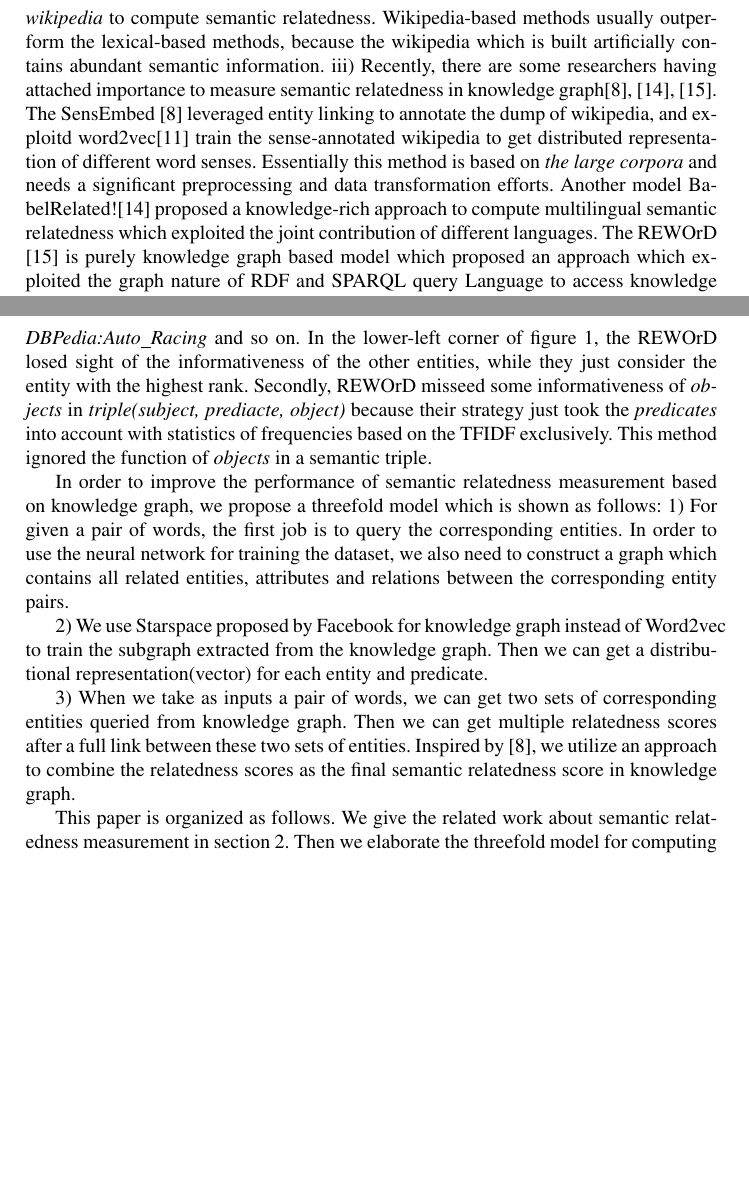
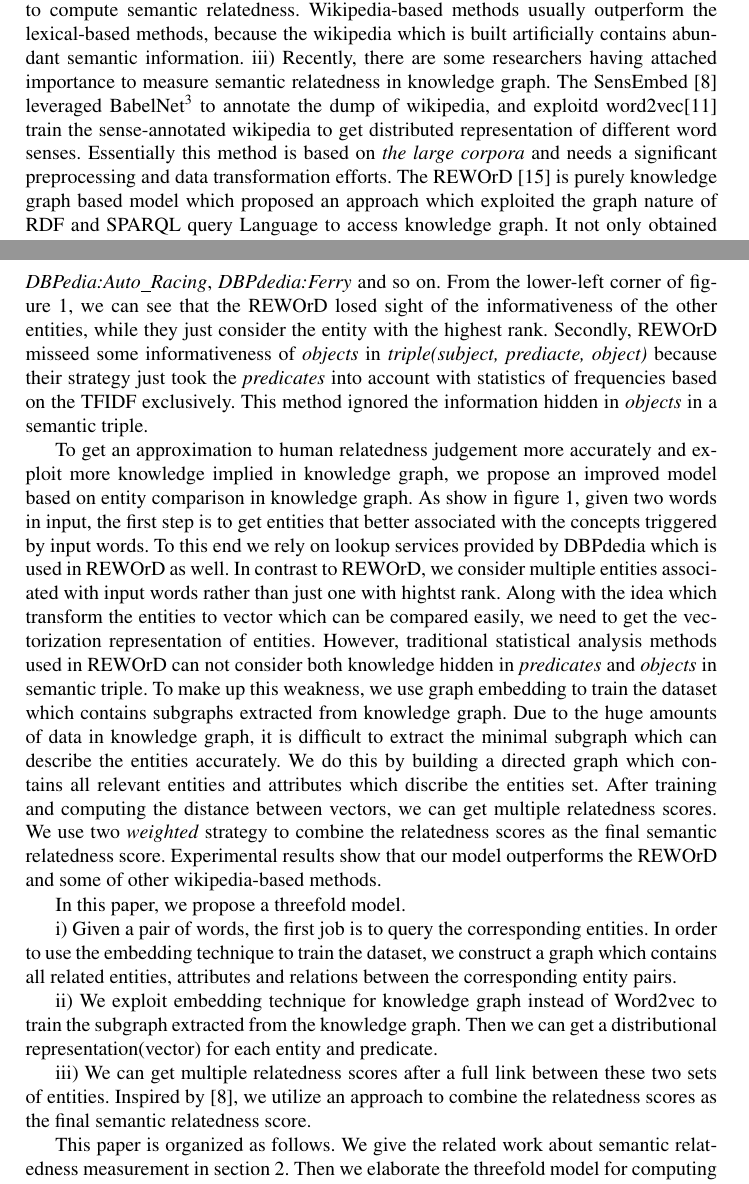
Before and after one commit to trajepl/pando_raw, a LaTeX paper (paper/latex/acl2018.tex, which reads paper/latex/tex/introduction.tex): two parts of pages 2 and 3 of 15, joined at a grey line, cut so that both start at the same text, the shorter picture padded with empty space. Compiled offline with pdfLaTeX.

Commit message:
introduction (full)

```diff
--- a/paper/latex/tex/introduction.tex
+++ b/paper/latex/tex/introduction.tex
@@ -19,16 +19,16 @@ ii) WikiRelated\cite{aaai/StrubeP06}, ESA\cite{ijcai/GabrilovichM07}, WLM\cite{a
 to compute semantic relatedness. Wikipedia-based methods usually outperform the lexical-based methods,
 because the wikipedia which is built artificially contains abundant semantic information.
 iii) Recently, there are some researchers having attached importance to measure semantic relatedness
-in knowledge graph\cite{acl/IacobacciPN15}, \cite{aaai/NavigliP12}, \cite{aaai/Pirro12}.
-The SensEmbed \cite{acl/IacobacciPN15} leveraged entity linking to annotate the dump of wikipedia,
+in knowledge graph.
+The SensEmbed \cite{acl/IacobacciPN15} leveraged BabelNet\footnote{http://babelnet.org} to annotate the dump of wikipedia,
 and exploitd word2vec\cite{corr/Mikolov13} train the sense-annotated wikipedia to get distributed representation of different
 word senses. Essentially this method is based on \emph{the large corpora} and needs a significant preprocessing
 and data transformation efforts.
-Another model BabelRelated!\cite{aaai/NavigliP12} proposed a knowledge-rich approach to compute multilingual semantic
-relatedness which exploited the joint contribution of different languages.
 The REWOrD \cite{aaai/Pirro12} is purely knowledge graph based model which proposed an approach which exploited
 the graph nature of RDF and SPARQL query Language to access knowledge graph. It not only obtained the comparable
 result with the state-of-art model at that moment, but also avoided the burden of preprocessing and data transformation.
+% Another model BabelRelated!\cite{aaai/NavigliP12} proposed a knowledge-rich approach to compute multilingual semantic
+% relatedness which exploited the joint contribution of different languages.
 
 \begin{figure*}
     \flushleft
@@ -44,29 +44,40 @@ Firstly given two words as input, the first step is to find corresponding entiti
 Obviously, there are usually more than one corresponding entities for a single word.
 As show in figure \ref{overview}, for an input word \emph{automobile}, for example,
 we will get \emph{DBPedia:\footnote{http://dbpedia.org/resource}Automobile} and
-\emph{DBPedia:Auto\underline{\hspace{0.5em}}Racing} and so on. In the lower-left corner of figure \ref{overview},
-the REWOrD losed sight of the informativeness of the other entities, while they just
-consider the entity with the highest rank. Secondly, REWOrD misseed
-some informativeness of \emph{objects} in \emph{triple(subject, prediacte, object)} because their strategy just
-took the \emph{predicates} into account with statistics of frequencies based on the TFIDF exclusively. This
-method ignored the function of \emph{objects} in a semantic triple.
+\emph{DBPedia:Auto\underline{\hspace{0.5em}}Racing}, \emph{DBPdedia:Ferry} and so on.
+From the lower-left corner of figure \ref{overview}, we can see that the REWOrD losed sight of
+the informativeness of the other entities, while they just consider the entity with the highest rank.
+Secondly, REWOrD misseed some informativeness of \emph{objects} in \emph{triple(subject, prediacte, object)}
+because their strategy just took the \emph{predicates} into account with statistics of frequencies based on the TFIDF exclusively.
+This method ignored the information hidden in \emph{objects} in a semantic triple.
 
 %阐述我们的model%
+To get an approximation to human relatedness judgement more accurately and exploit more knowledge implied in knowledge graph,
+we propose an improved model based on entity comparison in knowledge graph.
+As show in figure \ref{overview}, given two words in input, the first step is to get entities that better associated with
+the concepts triggered by input words. To this end we rely on lookup services provided by DBPdedia which is used in REWOrD as well.
+In contrast to REWOrD, we consider multiple entities associated with input words rather than just one with hightst rank.
+Along with the idea which transform the entities to vector which can be compared easily, we need to get the vectorization representation
+of entities. However, traditional statistical analysis methods used in REWOrD can not consider both knowledge hidden in \emph{predicates}
+and \emph{objects} in semantic triple. To make up this weakness, we use graph embedding to train the dataset which contains subgraphs
+extracted from knowledge graph. Due to the huge amounts of data in knowledge graph, it is difficult to extract the minimal subgraph which
+can describe the entities accurately. We do this by building a directed graph which contains all relevant entities and attributes which
+discribe the entities set. After training and computing the distance between vectors, we can get multiple relatedness scores.
+We use two \emph{weighted} strategy to combine the relatedness scores as the final semantic relatedness score. Experimental
+results show that our model outperforms the REWOrD and some of other wikipedia-based methods.
 
-In order to improve the performance of semantic relatedness measurement based on knowledge graph,
-we propose a threefold model which is shown as follows:
-1) For given a pair of words, the first job is to query the corresponding entities. In order to use the
-neural network for training the dataset, we also need to construct a graph which contains all related
+In this paper, we propose a threefold model.
+
+i) Given a pair of words, the first job is to query the corresponding entities. In order to use the
+embedding technique to train the dataset, we construct a graph which contains all related
 entities, attributes and relations between the corresponding entity pairs.
 
-2) We use Starspace proposed by Facebook for knowledge graph instead of Word2vec to train the subgraph
+ii) We exploit embedding technique for knowledge graph instead of Word2vec to train the subgraph
 extracted from the knowledge graph. Then we can get a distributional representation(vector) for each
 entity and predicate.
 
-3) When we take as inputs a pair of words, we can get two sets of corresponding entities queried from
-knowledge graph. Then we can get multiple relatedness scores after a full link between these two sets of entities.
-Inspired by \cite{acl/IacobacciPN15}, we utilize an approach to combine the
-relatedness scores as the final semantic relatedness score in knowledge graph.
+iii) We can get multiple relatedness scores after a full link between these two sets of entities.
+Inspired by \cite{acl/IacobacciPN15}, we utilize an approach to combine the relatedness scores as the final semantic relatedness score.
 
 This paper is organized as follows. We give the related work about semantic relatedness
 measurement in section \ref{related-word}. Then we elaborate the threefold model for
```
Also changed, not shown: paper/latex/tex/introduction.tex (2 more changed lines).
